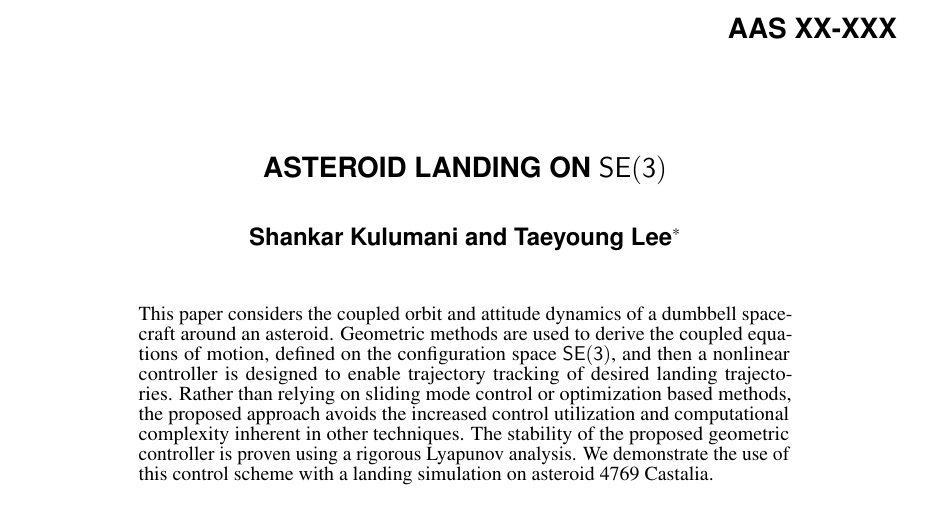
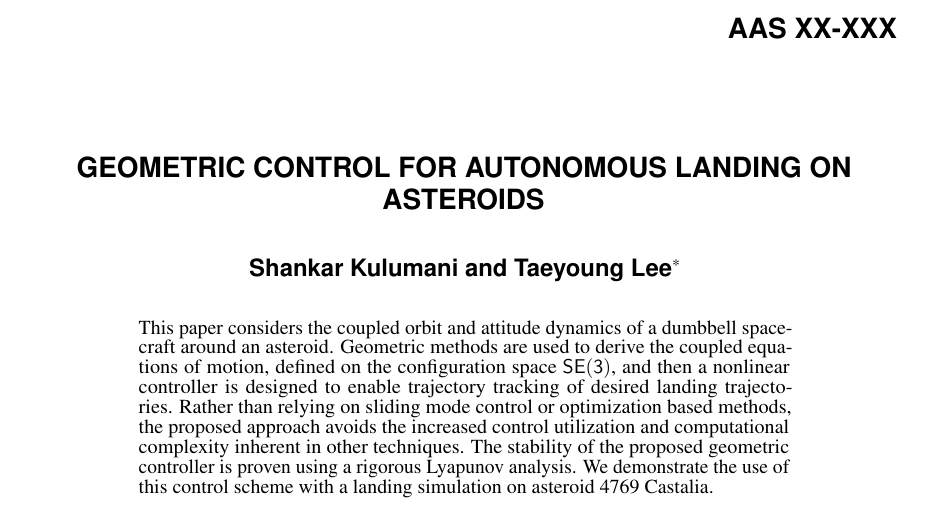
Before and after one commit to skulumani/2017_AAS_fall_manuscript, a LaTeX document (manuscript.tex): part of page 1 of 6, cut so that both start at the same text. Compiled offline with pdfLaTeX.

Commit message:
Change title to match conference program

```diff
--- a/manuscript.tex
+++ b/manuscript.tex
@@ -15,7 +15,7 @@
 
 \begin{document}
 
-\title{Asteroid landing on \SE}
+\title{Geometric Control for Autonomous Landing on Asteroids}
 
 \author{Shankar Kulumani and Taeyoung Lee\thanks{Mechanical and Aerospace Engineering, George Washington University, 800 22nd St NW, Washington, DC 20052, Tel: 202-994-8710, Email: \href{mailto:skulumani@gwu.edu}{\{skulumani,tylee\}@gwu.edu}.}
 }
```
